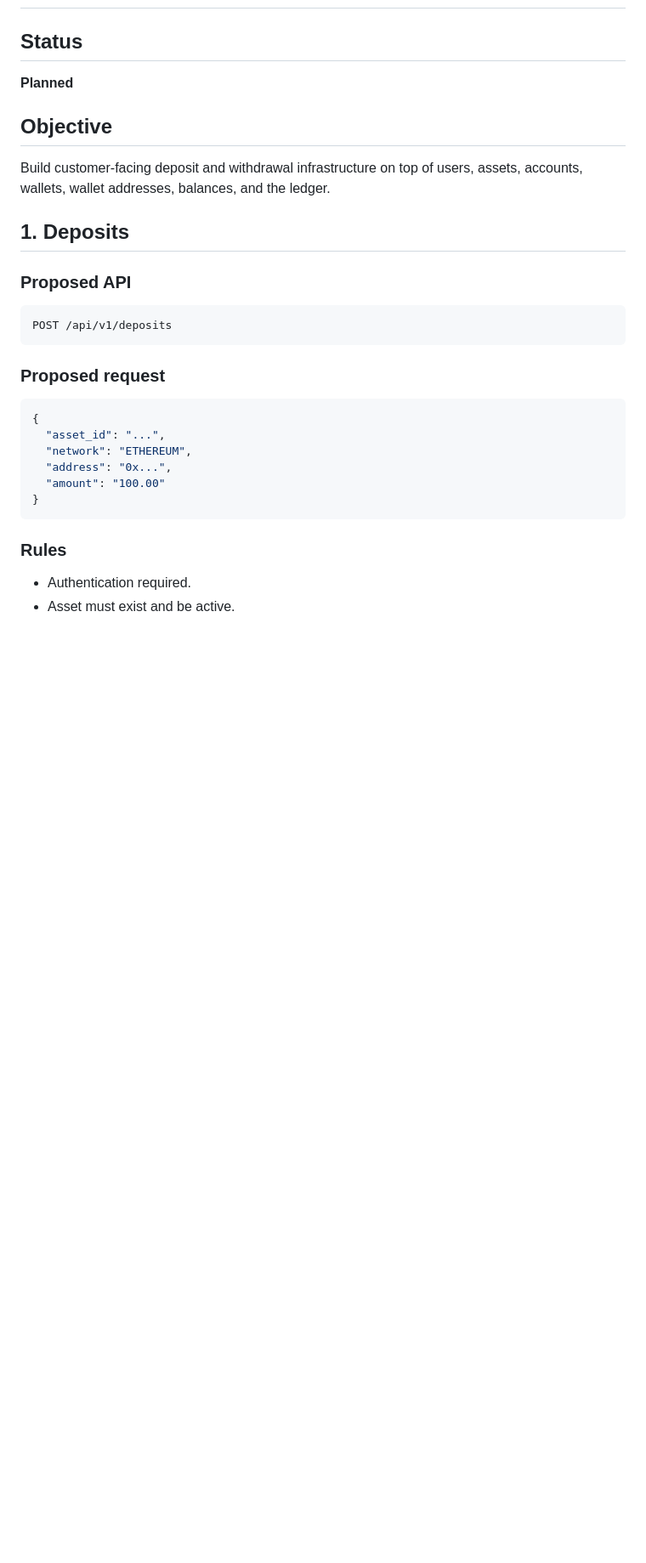
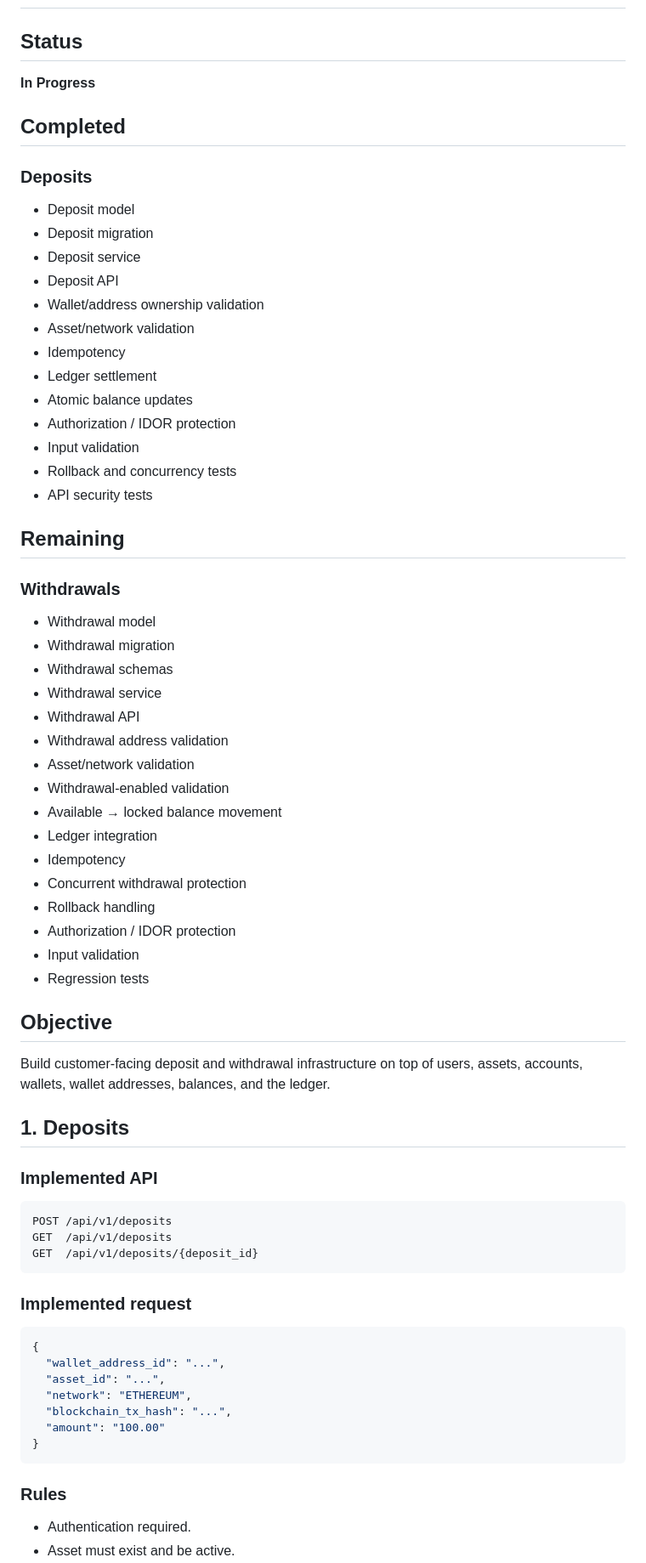
Before and after one commit to cadharmender86/crypto-exchange, a Markdown page: docs/phases/phase-4.3-deposits-withdrawals.md, the part around one of its changes. Shown at 85% size. GitHub-like rendering; blank space fills up the shorter version.

Commit message:
docs: update Phase 4.3 deposit completion status

````diff
--- a/docs/phases/phase-4.3-deposits-withdrawals.md
+++ b/docs/phases/phase-4.3-deposits-withdrawals.md
@@ -1,24 +1,64 @@
 # Phase 4.3 — Deposits & Withdrawals
 
 ## Status
-**Planned**
+**In Progress**
+
+## Completed
+
+### Deposits
+- Deposit model
+- Deposit migration
+- Deposit service
+- Deposit API
+- Wallet/address ownership validation
+- Asset/network validation
+- Idempotency
+- Ledger settlement
+- Atomic balance updates
+- Authorization / IDOR protection
+- Input validation
+- Rollback and concurrency tests
+- API security tests
+
+## Remaining
+
+### Withdrawals
+- Withdrawal model
+- Withdrawal migration
+- Withdrawal schemas
+- Withdrawal service
+- Withdrawal API
+- Withdrawal address validation
+- Asset/network validation
+- Withdrawal-enabled validation
+- Available → locked balance movement
+- Ledger integration
+- Idempotency
+- Concurrent withdrawal protection
+- Rollback handling
+- Authorization / IDOR protection
+- Input validation
+- Regression tests
 
 ## Objective
 Build customer-facing deposit and withdrawal infrastructure on top of users, assets, accounts, wallets, wallet addresses, balances, and the ledger.
 
 ## 1. Deposits
 
-### Proposed API
+### Implemented API
 ```http
 POST /api/v1/deposits
+GET  /api/v1/deposits
+GET  /api/v1/deposits/{deposit_id}
 ```
 
-### Proposed request
+### Implemented request
 ```json
 {
+  "wallet_address_id": "...",
   "asset_id": "...",
   "network": "ETHEREUM",
-  "address": "0x...",
+  "blockchain_tx_hash": "...",
   "amount": "100.00"
 }
 ```
````
Also changed, not shown: other parts of docs/phases/phase-4.3-deposits-withdrawals.md (+47 -21 lines).
